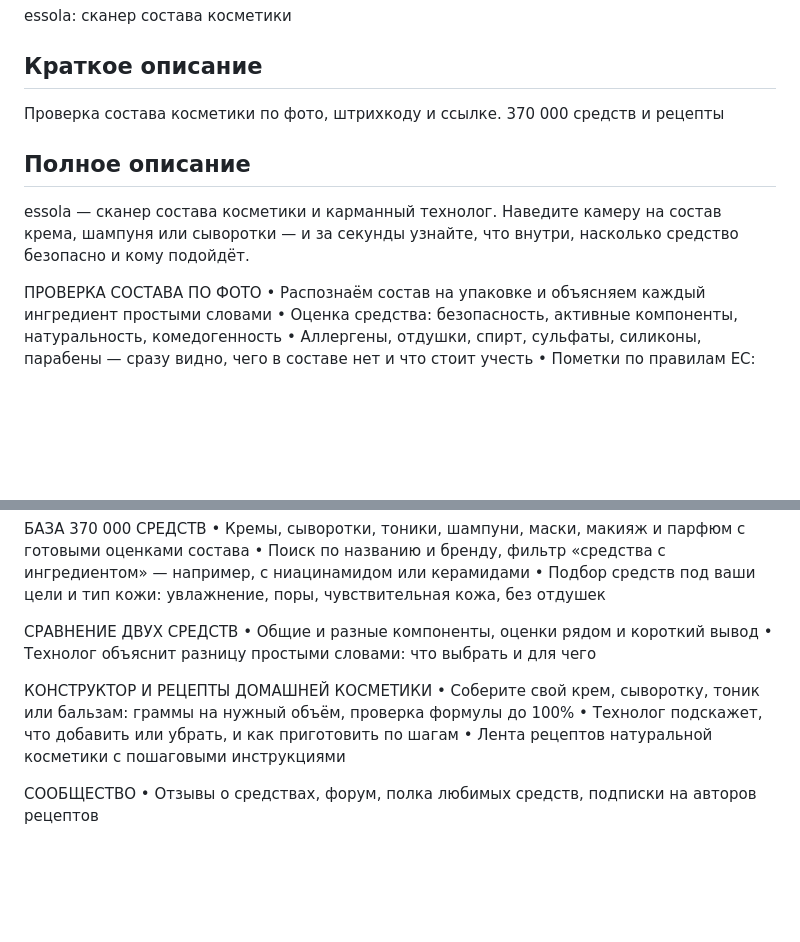
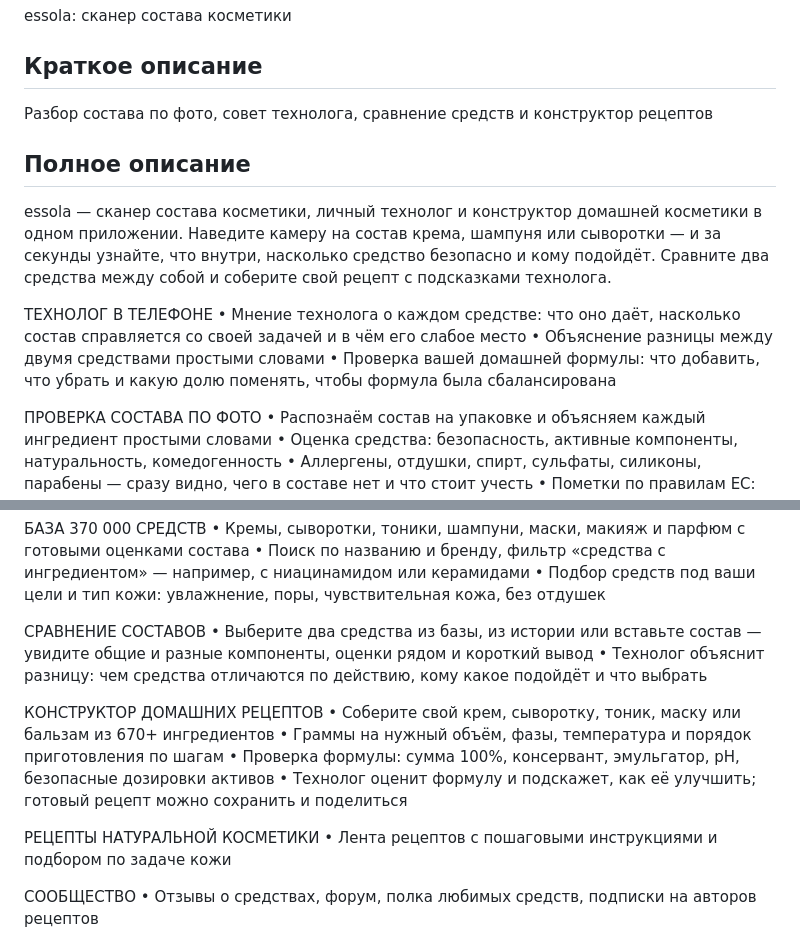
Before and after one commit to alexeyberdus-eng/essola, a Markdown page: docs/rustore/README.md, 2 parts joined by grey strips. GitHub-like rendering; blank space fills up the shorter version.

Commit message:
RuStore listing: technologist, comparison and recipe builder up front
Co-Authored-By: Claude Opus 5.5 <noreply@anthropic.com>
Claude-Session: https://claude.ai/code/session_01MurncJZ7Jhh3753p6HncKL

```diff
--- a/docs/rustore/README.md
+++ b/docs/rustore/README.md
@@ -39,11 +39,16 @@ essola: сканер состава косметики
 
 ## Краткое описание
 
-Проверка состава косметики по фото, штрихкоду и ссылке. 370 000 средств и рецепты
+Разбор состава по фото, совет технолога, сравнение средств и конструктор рецептов
 
 ## Полное описание
 
-essola — сканер состава косметики и карманный технолог. Наведите камеру на состав крема, шампуня или сыворотки — и за секунды узнайте, что внутри, насколько средство безопасно и кому подойдёт.
+essola — сканер состава косметики, личный технолог и конструктор домашней косметики в одном приложении. Наведите камеру на состав крема, шампуня или сыворотки — и за секунды узнайте, что внутри, насколько средство безопасно и кому подойдёт. Сравните два средства между собой и соберите свой рецепт с подсказками технолога.
+
+ТЕХНОЛОГ В ТЕЛЕФОНЕ
+• Мнение технолога о каждом средстве: что оно даёт, насколько состав справляется со своей задачей и в чём его слабое место
+• Объяснение разницы между двумя средствами простыми словами
+• Проверка вашей домашней формулы: что добавить, что убрать и какую долю поменять, чтобы формула была сбалансирована
 
 ПРОВЕРКА СОСТАВА ПО ФОТО
 • Распознаём состав на упаковке и объясняем каждый ингредиент простыми словами
@@ -61,14 +66,18 @@ essola — сканер состава косметики и карманный
 • Поиск по названию и бренду, фильтр «средства с ингредиентом» — например, с ниацинамидом или керамидами
 • Подбор средств под ваши цели и тип кожи: увлажнение, поры, чувствительная кожа, без отдушек
 
-СРАВНЕНИЕ ДВУХ СРЕДСТВ
-• Общие и разные компоненты, оценки рядом и короткий вывод
-• Технолог объяснит разницу простыми словами: что выбрать и для чего
+СРАВНЕНИЕ СОСТАВОВ
+• Выберите два средства из базы, из истории или вставьте состав — увидите общие и разные компоненты, оценки рядом и короткий вывод
+• Технолог объяснит разницу: чем средства отличаются по действию, кому какое подойдёт и что выбрать
 
-КОНСТРУКТОР И РЕЦЕПТЫ ДОМАШНЕЙ КОСМЕТИКИ
-• Соберите свой крем, сыворотку, тоник или бальзам: граммы на нужный объём, проверка формулы до 100%
-• Технолог подскажет, что добавить или убрать, и как приготовить по шагам
-• Лента рецептов натуральной косметики с пошаговыми инструкциями
+КОНСТРУКТОР ДОМАШНИХ РЕЦЕПТОВ
+• Соберите свой крем, сыворотку, тоник, маску или бальзам из 670+ ингредиентов
+• Граммы на нужный объём, фазы, температура и порядок приготовления по шагам
+• Проверка формулы: сумма 100%, консервант, эмульгатор, pH, безопасные дозировки активов
+• Технолог оценит формулу и подскажет, как её улучшить; готовый рецепт можно сохранить и поделиться
+
+РЕЦЕПТЫ НАТУРАЛЬНОЙ КОСМЕТИКИ
+• Лента рецептов с пошаговыми инструкциями и подбором по задаче кожи
 
 СООБЩЕСТВО
 • Отзывы о средствах, форум, полка любимых средств, подписки на авторов рецептов
```
